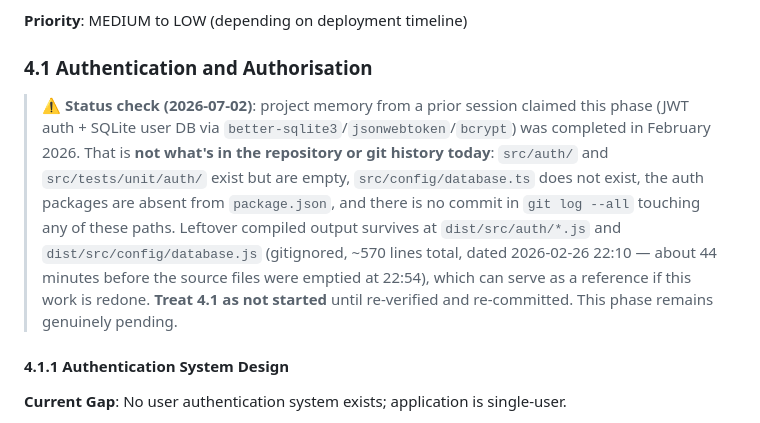
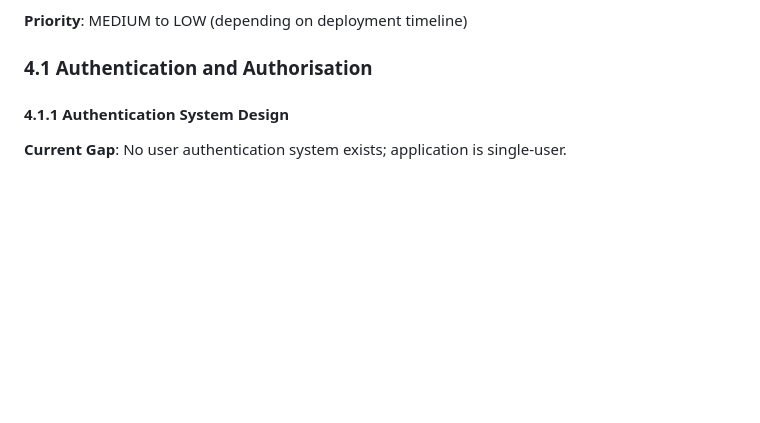
Before and after one commit to JP-Fernando/global-scanner-pro, a Markdown page: docs/roadmap.md, the part around the change. Rendered like a GitHub page; blank space fills up the shorter version.

```diff
--- a/docs/roadmap.md
+++ b/docs/roadmap.md
@@ -1173,17 +1173,6 @@ for (const envVar of requiredEnvVars) {
 
 ### 4.1 Authentication and Authorisation
 
-> ⚠️ **Status check (2026-07-02)**: project memory from a prior session claimed this phase
-> (JWT auth + SQLite user DB via `better-sqlite3`/`jsonwebtoken`/`bcrypt`) was completed in
-> February 2026. That is **not what's in the repository or git history today**:
-> `src/auth/` and `src/tests/unit/auth/` exist but are empty, `src/config/database.ts` does
-> not exist, the auth packages are absent from `package.json`, and there is no commit in
-> `git log --all` touching any of these paths. Leftover compiled output survives at
-> `dist/src/auth/*.js` and `dist/src/config/database.js` (gitignored, ~570 lines total,
-> dated 2026-02-26 22:10 — about 44 minutes before the source files were emptied at 22:54),
-> which can serve as a reference if this work is redone. **Treat 4.1 as not started** until
-> re-verified and re-committed. This phase remains genuinely pending.
-
 #### 4.1.1 Authentication System Design
 **Current Gap**: No user authentication system exists; application is single-user.
 
```
